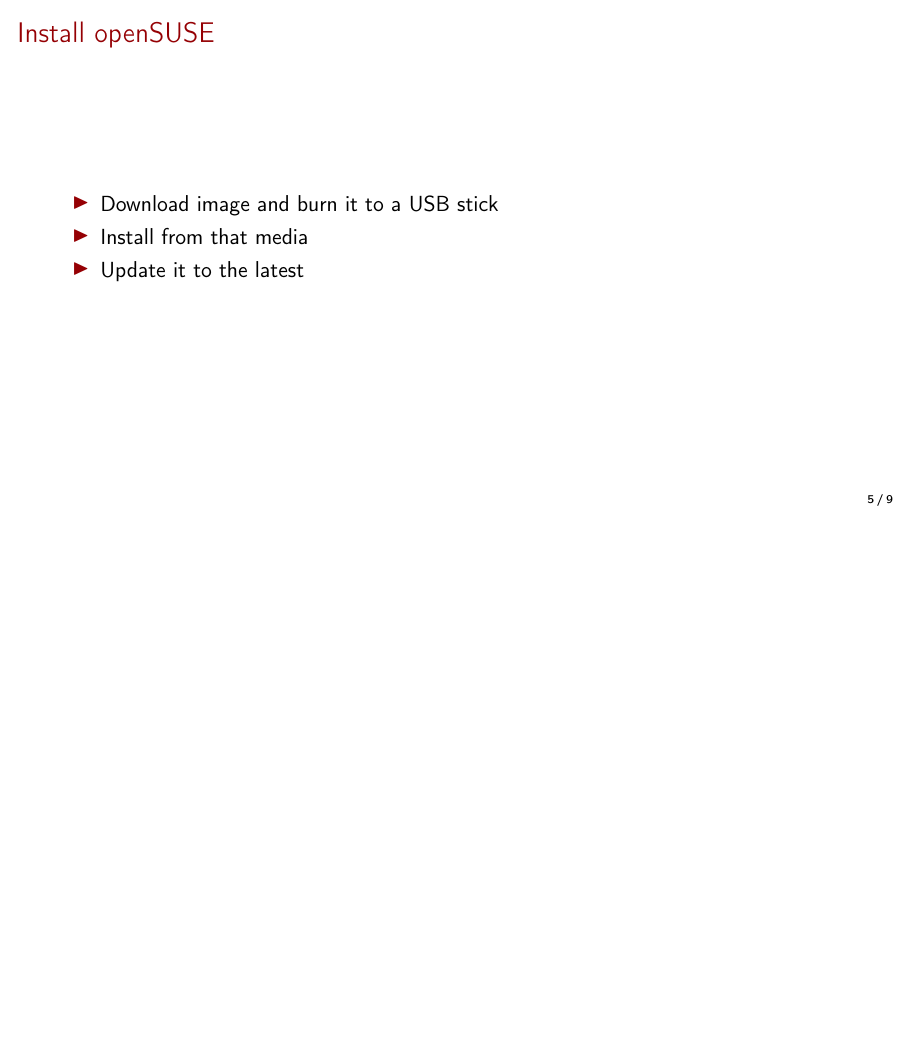
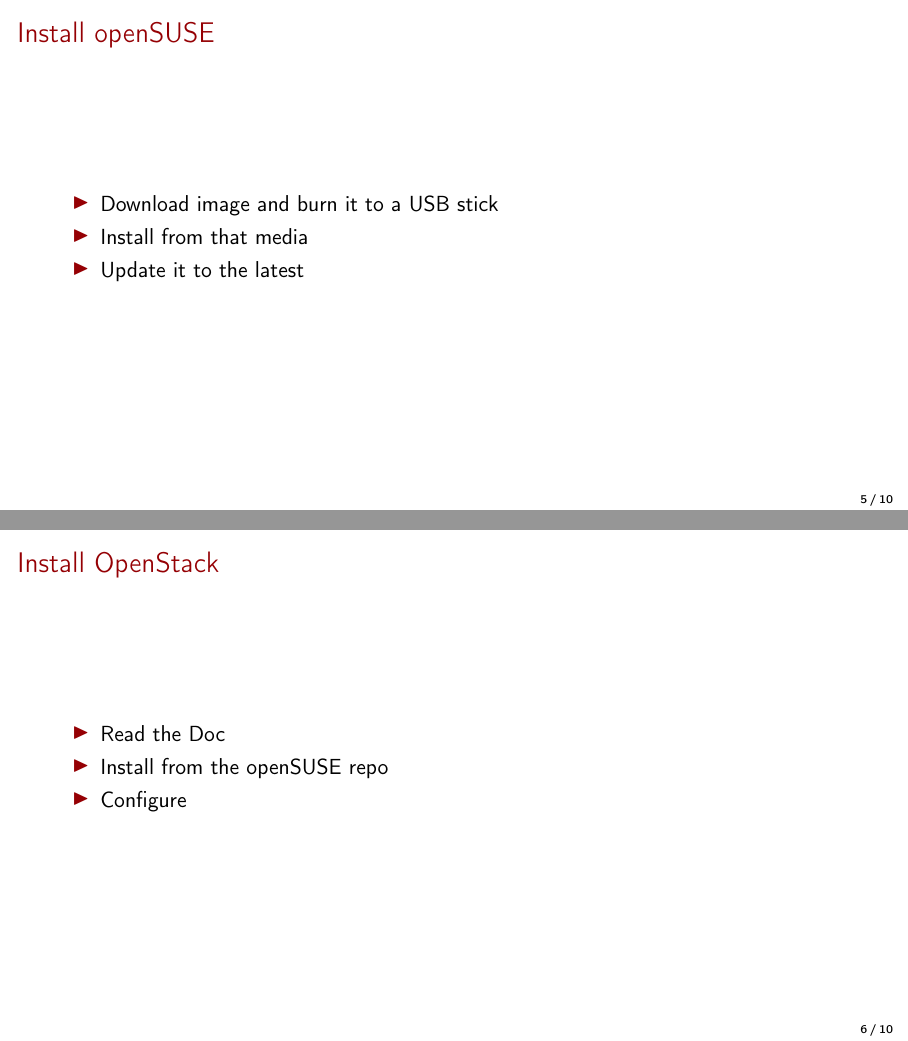
Before and after one commit to masayukig/cheap-cloud, LaTeX slides (cheap_cloud.tex): page 6 of 10 before the commit and pages 6 and 7 of 11 after it, the two joined at a grey line, the shorter picture padded with empty space. Compiled offline with pdfLaTeX.

Commit message:
Add Install OpenStack section

```diff
--- a/cheap_cloud.tex
+++ b/cheap_cloud.tex
@@ -148,6 +148,15 @@
   \end{itemize}
 \end{frame}
 
+\begin{frame}
+  \frametitle{Install OpenStack}
+  \begin{itemize}
+    \item Read the Doc
+    \item Install from the openSUSE repo
+    \item Configure
+  \end{itemize}
+\end{frame}
+
 \section{Benefits}
 \begin{frame}
   \frametitle{Benefits}
```
Also changed, not shown: cheap_cloud.pdf.
